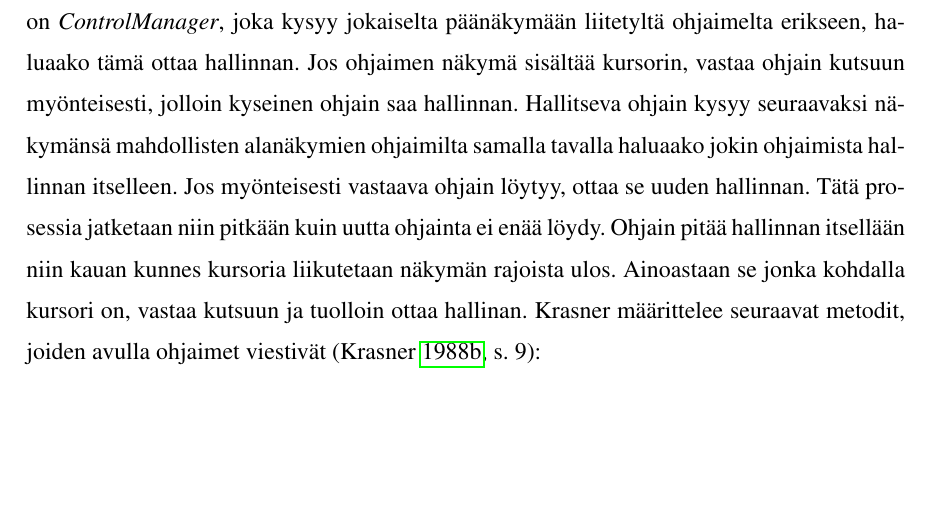
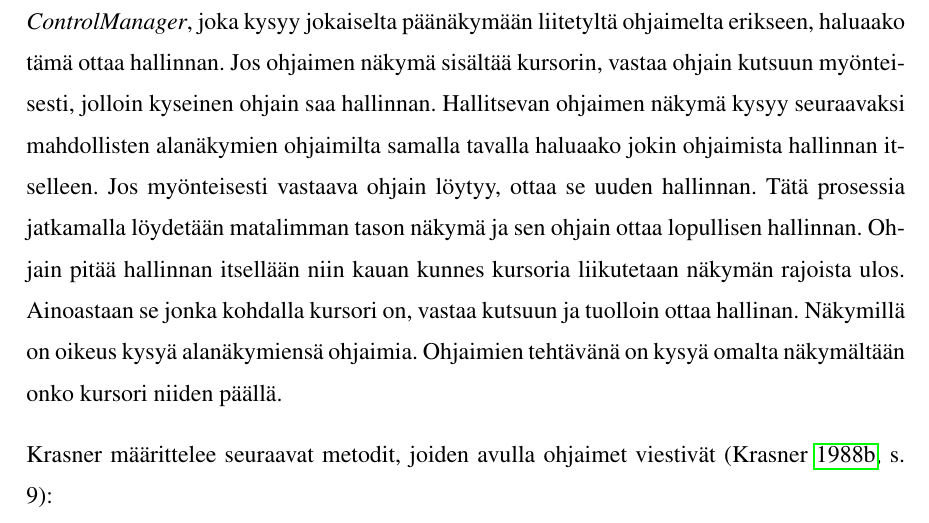
Before and after one commit to tojuhaka/master-thesis, a LaTeX thesis (thesis.tex): part of page 18 of 37, cut so that both start at the same text, the shorter picture padded with empty space. Compiled offline with pdfLaTeX.

Commit message:
controller updates

```diff
--- a/thesis.tex
+++ b/thesis.tex
@@ -366,7 +366,9 @@ Näkymät saattavat tarvita myös oman protokollan itsensä näyttämiseen. Kun
 \subsection{Ohjain (Controller)}
 Ohjaimen tehtävänä on ottaa vastaan syötteitä sekä koordinoida malleja ja näkymiä saatujen syötteiden perusteella. Sen tulee myös kommunikoida muiden ohjaimien kanssa. Teknisesti ohjaimessa on kolme viitemuuttujaa: malli, näkymä ja sensori (sensor). Sensorin tehtävänä on toimia rajapintana syötelaitteiden sekä ohjaimen välillä. Sensori mallintaa syötelaitteiden käyttäytymistä ja muuttaa ne ohjaimen ymmärtämään muotoon.
 
-Ohjaimien tulee käyttäytyä siten, että vain yksi ohjain ottaa vastaan syötteitä kerrallaan. Esimerkiksi näkymät pystyvät esittämään informaatiota rinnakkain monen näkymän kautta, mutta käyttäjän toimintoja tulkitsee aina vain yksi ohjain. Ohjain on siis määritelty käyttäytymään siten, että se osaa tietyn signaalin perusteella päättää tuleeko sen aktivoida itsensä vai ei. Ohjain sisältää toiminnallisuuden jonka perusteella se pystyy päättämään tuleeko hallinta pitää itsellä vai luovuttaa eteenpäin \parencite[s. 9]{krasner_desc}. Ohjainten ylimmällä tasolla on \textit{ControlManager}, joka kysyy jokaiselta päänäkymään liitetyltä ohjaimelta erikseen, haluaako tämä ottaa hallinnan. Jos ohjaimen näkymä sisältää kursorin, vastaa ohjain kutsuun myönteisesti, jolloin kyseinen ohjain saa hallinnan. Hallitseva ohjain kysyy seuraavaksi näkymänsä mahdollisten alanäkymien ohjaimilta samalla tavalla haluaako jokin ohjaimista hallinnan itselleen. Jos myönteisesti vastaava ohjain löytyy, ottaa se uuden hallinnan. Tätä prosessia jatketaan niin pitkään kuin uutta ohjainta ei enää löydy. Ohjain pitää hallinnan itsellään niin kauan kunnes kursoria liikutetaan näkymän rajoista ulos. Ainoastaan se jonka kohdalla kursori on, vastaa kutsuun ja tuolloin ottaa hallinan. Krasner määrittelee seuraavat metodit, joiden avulla ohjaimet viestivät \parencite[s. 9]{krasner_desc}:
+Ohjaimien tulee käyttäytyä siten, että vain yksi ohjain ottaa vastaan syötteitä kerrallaan. Esimerkiksi näkymät pystyvät esittämään informaatiota rinnakkain monen näkymän kautta, mutta käyttäjän toimintoja tulkitsee aina vain yksi ohjain. Ohjain on siis määritelty käyttäytymään siten, että se osaa tietyn signaalin perusteella päättää tuleeko sen aktivoida itsensä vai ei. Ohjain sisältää toiminnallisuuden jonka perusteella se pystyy päättämään tuleeko hallinta pitää itsellä vai luovuttaa eteenpäin \parencite[s. 9]{krasner_desc}. Ohjainten ylimmällä tasolla on \textit{ControlManager}, joka kysyy jokaiselta päänäkymään liitetyltä ohjaimelta erikseen, haluaako tämä ottaa hallinnan. Jos ohjaimen näkymä sisältää kursorin, vastaa ohjain kutsuun myönteisesti, jolloin kyseinen ohjain saa hallinnan. Hallitsevan ohjaimen näkymä kysyy seuraavaksi mahdollisten alanäkymien ohjaimilta samalla tavalla haluaako jokin ohjaimista hallinnan itselleen. Jos myönteisesti vastaava ohjain löytyy, ottaa se uuden hallinnan. Tätä prosessia jatkamalla löydetään matalimman tason näkymä ja sen ohjain ottaa lopullisen hallinnan. Ohjain pitää hallinnan itsellään niin kauan kunnes kursoria liikutetaan näkymän rajoista ulos. Ainoastaan se jonka kohdalla kursori on, vastaa kutsuun ja tuolloin ottaa hallinan. Näkymillä on oikeus kysyä alanäkymiensä ohjaimia. Ohjaimien tehtävänä on kysyä omalta näkymältään onko kursori niiden päällä.
+
+Krasner määrittelee seuraavat metodit, joiden avulla ohjaimet viestivät \parencite[s. 9]{krasner_desc}:
 \begin{description}
 \item[isControlWanted] -\ Tuleeko ohjaimen ottaa hallinta.
 \item[isControlActive] -\ Onko ohjain aktiivinen.
```
